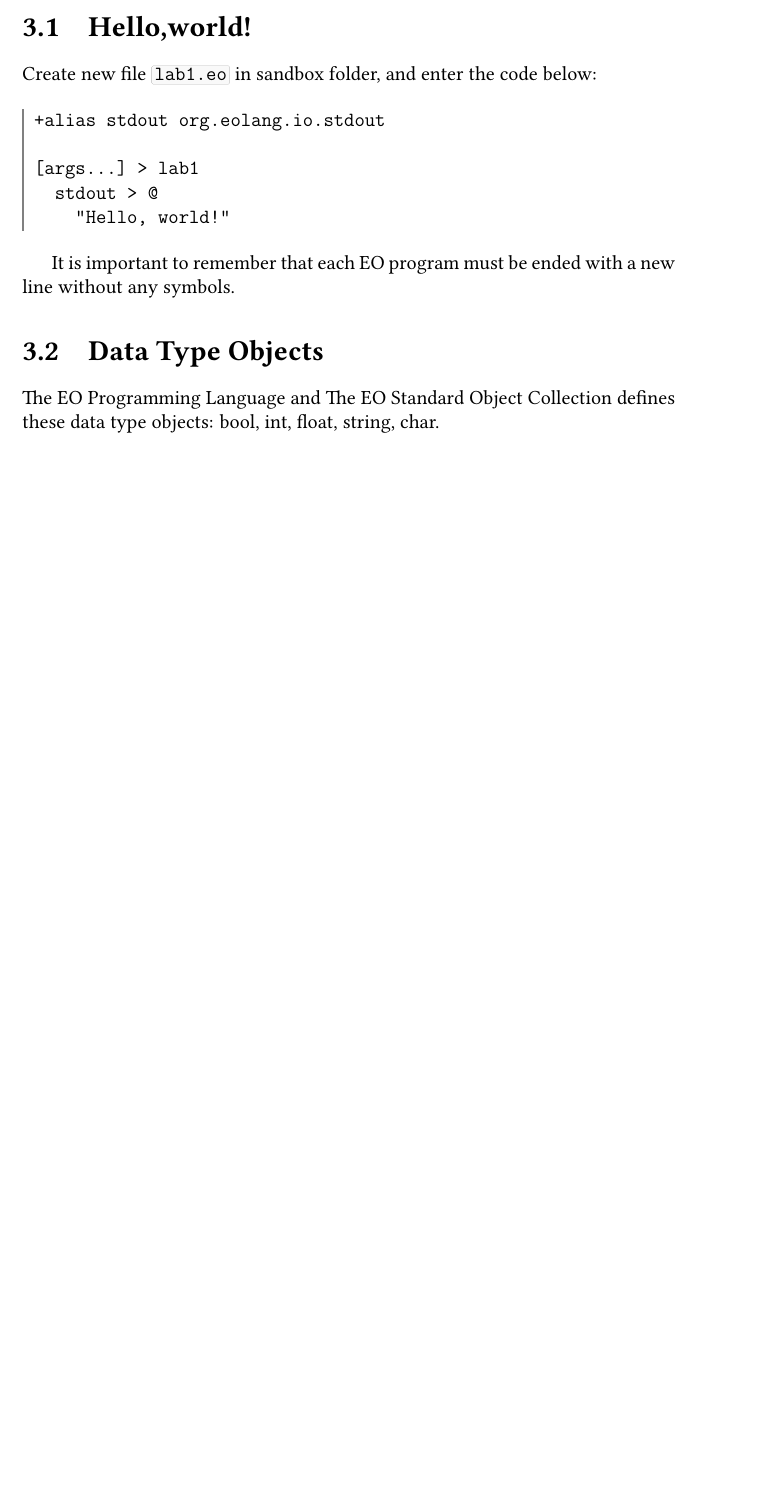
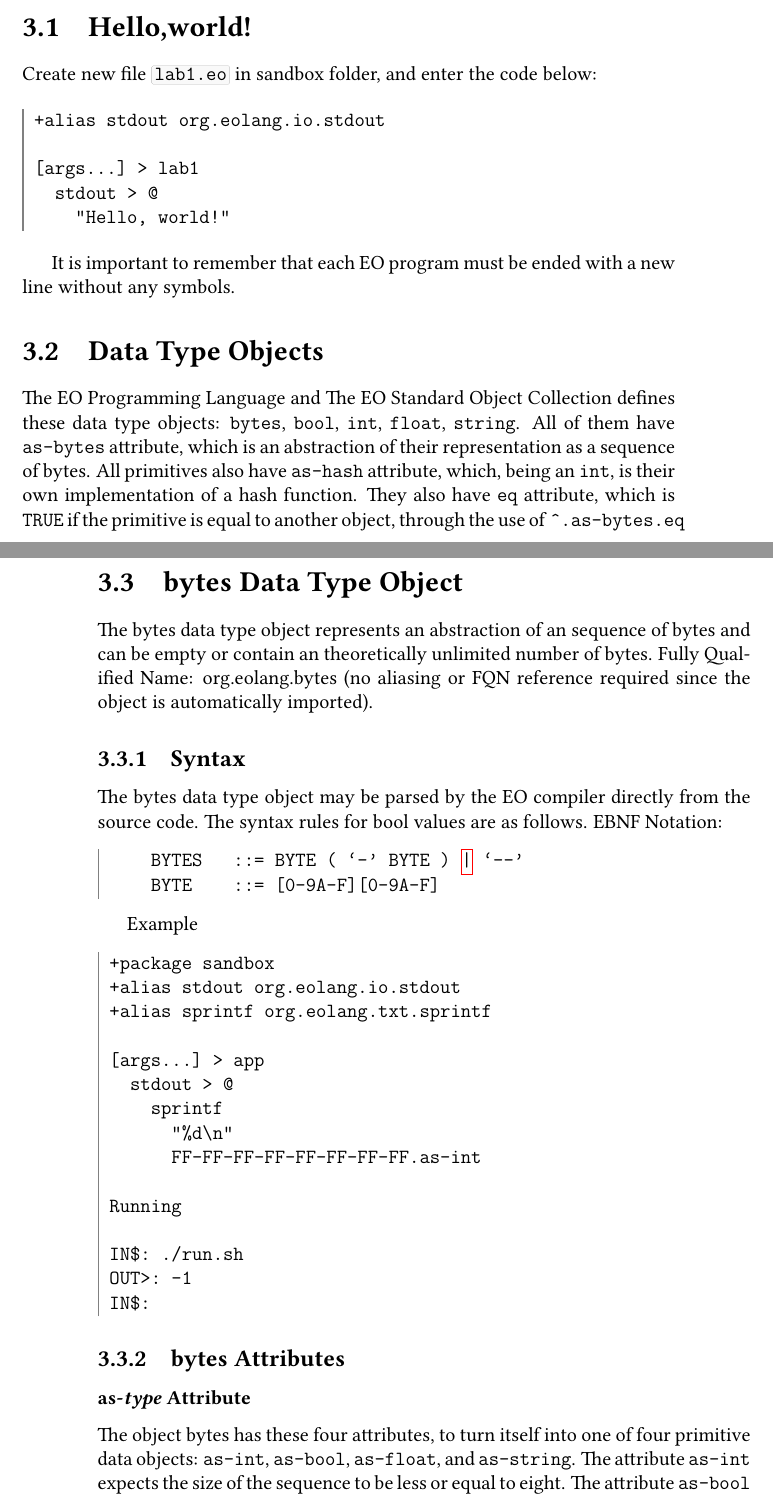
Before and after one commit to c71n93/EOLANG-book, a LaTeX thesis (book.tex): part of page 23 of 98 before the commit and two parts of pages 23 and 24 of 100 after it, the two joined at a grey line, cut so that both start at the same text, the shorter picture padded with empty space. The pictures show the PDF file book.pdf that the author committed with the source.

Commit message:
Start writing section about bytes

```diff
--- a/book.tex
+++ b/book.tex
@@ -434,4 +434,53 @@ It is important to remember that each EO program must be ended with a new line w
 
 \section{Data Type Objects}
 
-The EO Programming Language and The EO Standard Object Collection defines these data type objects: bool, int, float, string, char.
+The EO Programming Language and The EO Standard Object Collection defines these data type objects: \texttt{bytes}, \texttt{bool}, \texttt{int}, \texttt{float}, \texttt{string}. All of them have \texttt{as-bytes} attribute, which is an abstraction of their representation as a sequence of bytes.
+All primitives also have \texttt{as-hash} attribute, which, being an \texttt{int}, is their own implementation of a hash function. They also have \texttt{eq} attribute, which is \texttt{TRUE} if the primitive is equal to another object, through the use of \texttt{ˆ.as-bytes.eq}
+
+\section{bytes Data Type Object}
+The bytes data type object represents an abstraction of an sequence of bytes and can be empty or contain an theoretically unlimited number of bytes.
+Fully Qualified Name: org.eolang.bytes (no aliasing or FQN reference required since the object is automatically imported).
+
+\subsection{Syntax}
+The bytes data type object may be parsed by the EO compiler directly from the source code. The syntax rules for bool values are as follows.
+EBNF Notation:
+\begin{ffcode}
+    BYTES   ::= BYTE ( ‘-’ BYTE ) | ‘--’
+    BYTE    ::= [0-9A-F][0-9A-F]
+\end{ffcode}
+
+Example
+\begin{ffcode}
++package sandbox
++alias stdout org.eolang.io.stdout
++alias sprintf org.eolang.txt.sprintf
+
+[args...] > app
+  stdout > @
+    sprintf
+      "%d\n"
+      FF-FF-FF-FF-FF-FF-FF-FF.as-int
+
+Running
+
+IN$: ./run.sh
+OUT>: -1
+IN$:
+\end{ffcode}
+
+\subsection{bytes Attributes}
+
+\subsubsection{as-\textit{type} Attribute}
+The object bytes has these four attributes, to turn
+itself into one of four primitive data objects: \texttt{as-int}, \texttt{as-bool}, \texttt{as-float}, and \texttt{as-string}.
+The attribute \texttt{as-int} expects the size of the sequence to be less or equal to eight. The attribute \texttt{as-bool} is \texttt{FALSE} only if all bytes equal to zero. The attribute \texttt{as-float} expects exactly eight bytes.
+
+Example
+\begin{ffcode}
++package sandbox
++alias stdout org.eolang.io.stdout
++alias org.eolang.txt.sprintf
+
+[args...] > app
+  stdout > @
+    sprintf
@@ -437,0 +493,23 @@ The EO Programming Language and The EO Standard Object Collection defines these
+Running
+
+IN$: ./run.sh
+OUT>: -1
+OUT>: false
+OUT>: 0.007813
+OUT>: A
+IN$:
+\end{ffcode}
+
+\subsubsection{eq Attribute}
+The eq attribute object is used for testing if two bytes objects are equal.The eq attribute object has one free attribute x of type bytes that is the second object (the first object is the base object of the eq attribute).
+If the eq attribute object is applied, it represents the result of the equality test (either true (if the objects are equal) or false (otherwise)).
+
+Example
+\begin{ffcode}
++package sandbox
++alias stdout org.eolang.io.stdout
++alias org.eolang.txt.sprintf
+
+[args...] > app
+stdout > @
+  sprintf
@@ -438,3 +521,11 @@ The EO Programming Language and The EO Standard Object Collection defines these
+Running
+
+IN$: ./run.sh
+OUT>: false
+IN$:
+\end{ffcode}
+
+\subsubsection{Attributes}
 
 \section{bool Data Type Object}
 The bool data type object represents a boolean value (either true or false) that can be used for performing logical operations.
```
Also changed, not shown: book.pdf, book.tex (48 more changed lines).
